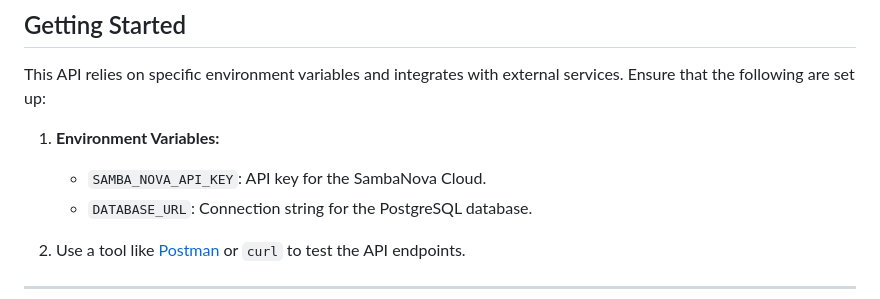
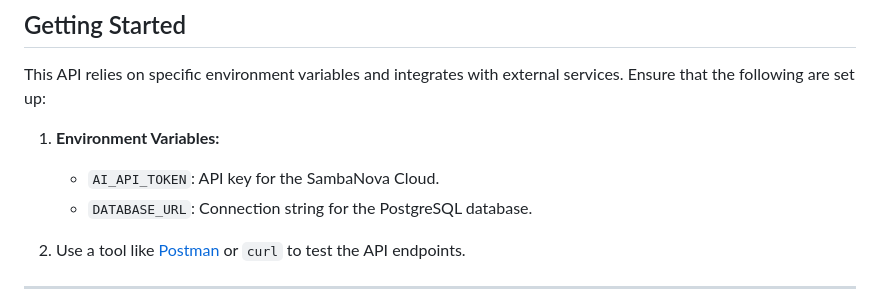
Before and after one commit to yuriadams/lear, a Markdown page: README.md, the part around the change. GitHub-like rendering.

```diff
--- a/README.md
+++ b/README.md
@@ -72,7 +72,7 @@ The API will be available at `http://localhost:3000` by default.
 This API relies on specific environment variables and integrates with external services. Ensure that the following are set up:
 
 1. **Environment Variables:**
-   - `SAMBA_NOVA_API_KEY`: API key for the SambaNova Cloud.
+   - `AI_API_TOKEN`: API key for the SambaNova Cloud.
    - `DATABASE_URL`: Connection string for the PostgreSQL database.
 
 2. Use a tool like [Postman](https://www.postman.com/) or `curl` to test the API endpoints.
```
